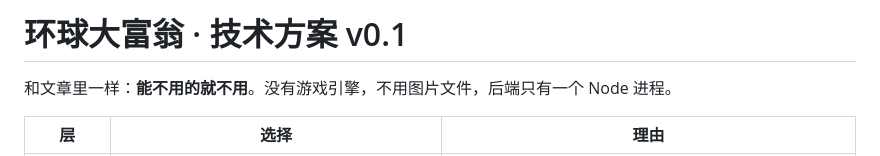
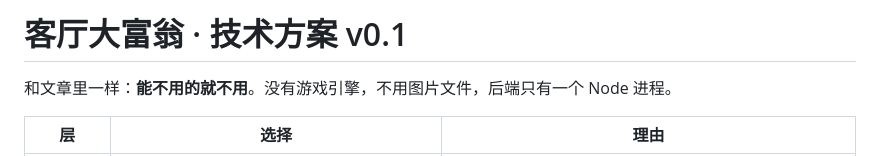
Before and after one commit to bassnova42/party-tycoon, a Markdown page: 技术方案.md, the part around the change. Rendered like a GitHub page.

```diff
--- a/技术方案.md
+++ b/技术方案.md
@@ -1,4 +1,4 @@
-# 环球大富翁 · 技术方案 v0.1
+# 客厅大富翁 · 技术方案 v0.1
 
 和文章里一样：**能不用的就不用**。没有游戏引擎，不用图片文件，后端只有一个 Node 进程。
 
```
Also changed, not shown: README.md (+62 -25 lines), 规则.md (+1 -1 lines), docs/cover.jpg (added), 10 other files.
